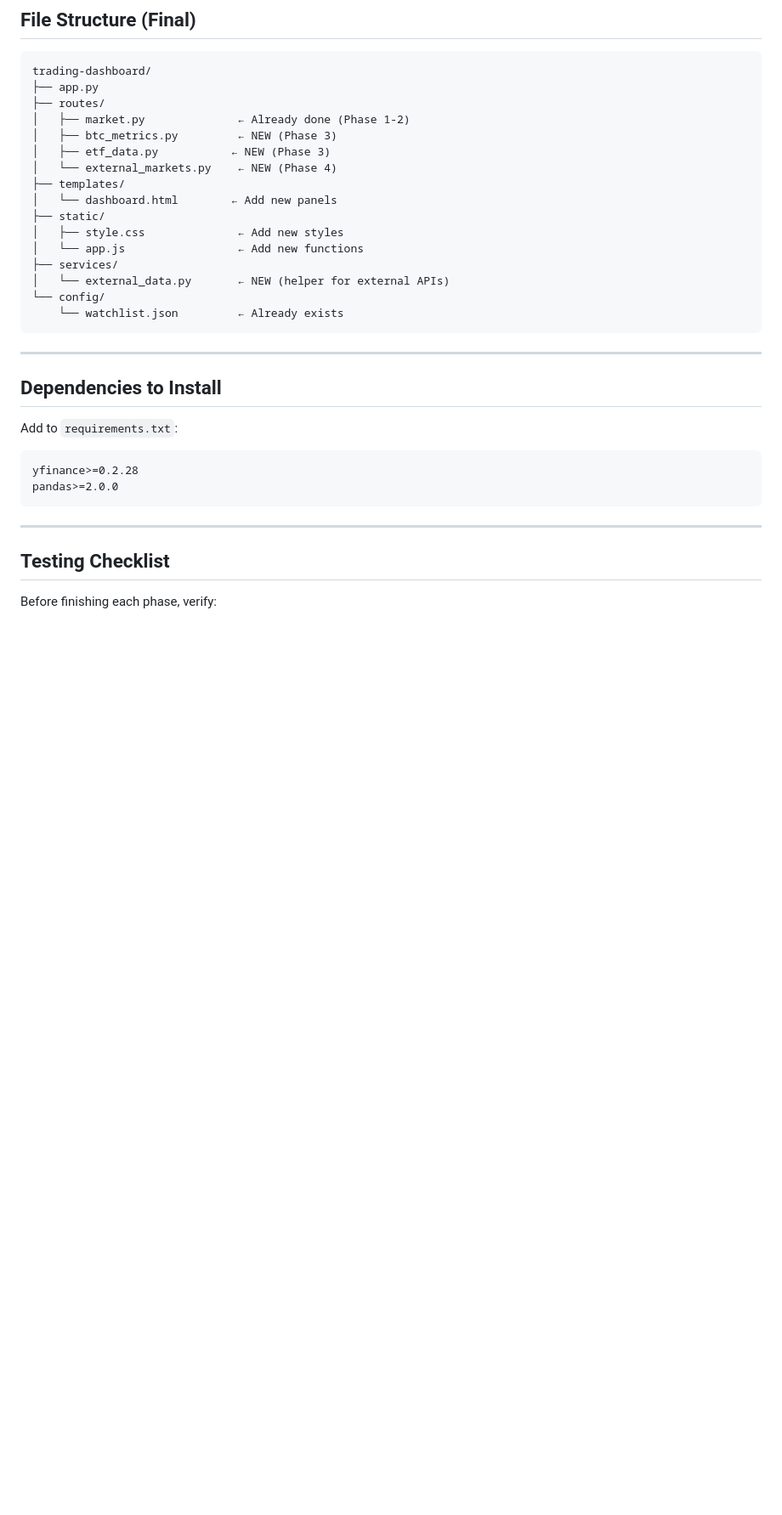
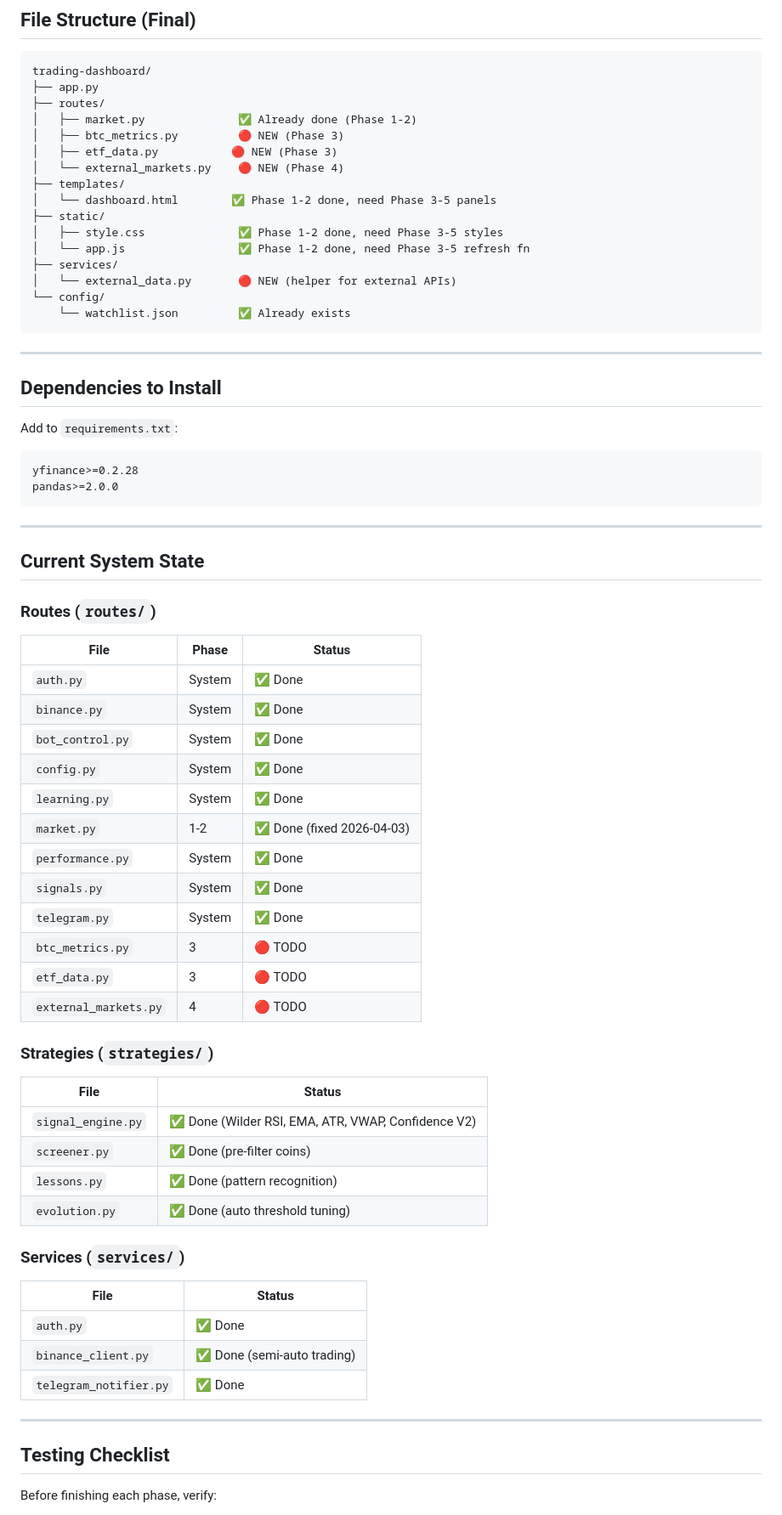
Before and after one commit to jeprix-cloud/trading-dashboard, a Markdown page: docs/MARKET_DATA_PLAN.md, the part around one of its changes. Shown at 85% size. Drawn GitHub-style; blank space fills up the shorter version.

Commit message:
docs: Update MARKET_DATA_PLAN.md - completed Phase 1-2 audit, remaining Phase 3-5

````diff
--- a/docs/MARKET_DATA_PLAN.md
+++ b/docs/MARKET_DATA_PLAN.md
@@ -315,19 +333,19 @@ new Chart(ctx, {
 trading-dashboard/
 ├── app.py
 ├── routes/
-│   ├── market.py              ← Already done (Phase 1-2)
-│   ├── btc_metrics.py         ← NEW (Phase 3)
-│   ├── etf_data.py           ← NEW (Phase 3)
-│   └── external_markets.py    ← NEW (Phase 4)
+│   ├── market.py              ✅ Already done (Phase 1-2)
+│   ├── btc_metrics.py         🔴 NEW (Phase 3)
+│   ├── etf_data.py           🔴 NEW (Phase 3)
+│   └── external_markets.py    🔴 NEW (Phase 4)
 ├── templates/
-│   └── dashboard.html        ← Add new panels
+│   └── dashboard.html        ✅ Phase 1-2 done, need Phase 3-5 panels
 ├── static/
-│   ├── style.css              ← Add new styles
-│   └── app.js                 ← Add new functions
+│   ├── style.css              ✅ Phase 1-2 done, need Phase 3-5 styles
+│   └── app.js                 ✅ Phase 1-2 done, need Phase 3-5 refresh fn
 ├── services/
-│   └── external_data.py       ← NEW (helper for external APIs)
+│   └── external_data.py       🔴 NEW (helper for external APIs)
 └── config/
-    └── watchlist.json         ← Already exists
+    └── watchlist.json         ✅ Already exists
 ```
 
 ---
@@ -342,6 +360,41 @@ pandas>=2.0.0
 
 ---
 
+## Current System State
+
+### Routes (`routes/`)
+| File | Phase | Status |
+|------|-------|--------|
+| `auth.py` | System | ✅ Done |
+| `binance.py` | System | ✅ Done |
+| `bot_control.py` | System | ✅ Done |
+| `config.py` | System | ✅ Done |
+| `learning.py` | System | ✅ Done |
+| `market.py` | 1-2 | ✅ Done (fixed 2026-04-03) |
+| `performance.py` | System | ✅ Done |
+| `signals.py` | System | ✅ Done |
+| `telegram.py` | System | ✅ Done |
+| `btc_metrics.py` | 3 | 🔴 TODO |
+| `etf_data.py` | 3 | 🔴 TODO |
+| `external_markets.py` | 4 | 🔴 TODO |
+
+### Strategies (`strategies/`)
+| File | Status |
+|------|--------|
+| `signal_engine.py` | ✅ Done (Wilder RSI, EMA, ATR, VWAP, Confidence V2) |
+| `screener.py` | ✅ Done (pre-filter coins) |
+| `lessons.py` | ✅ Done (pattern recognition) |
+| `evolution.py` | ✅ Done (auto threshold tuning) |
+
+### Services (`services/`)
+| File | Status |
+|------|--------|
+| `auth.py` | ✅ Done |
+| `binance_client.py` | ✅ Done (semi-auto trading) |
+| `telegram_notifier.py` | ✅ Done |
+
+---
+
 ## Testing Checklist
 
 Before finishing each phase, verify:
````
Also changed, not shown: other parts of docs/MARKET_DATA_PLAN.md (+50 -9 lines).
